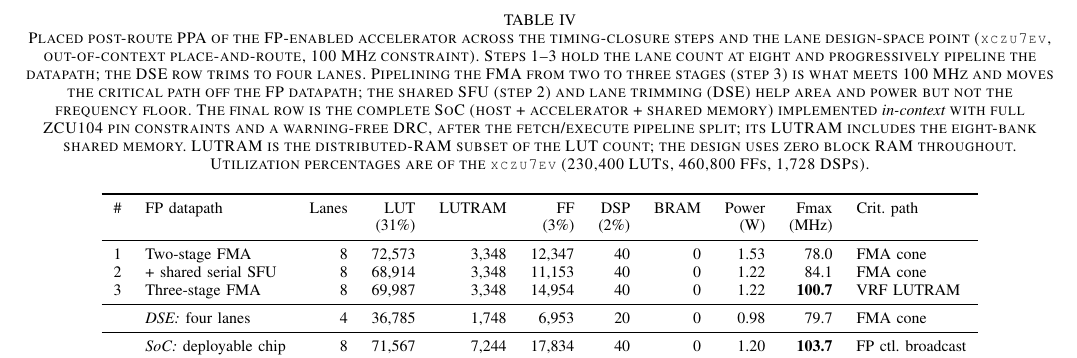
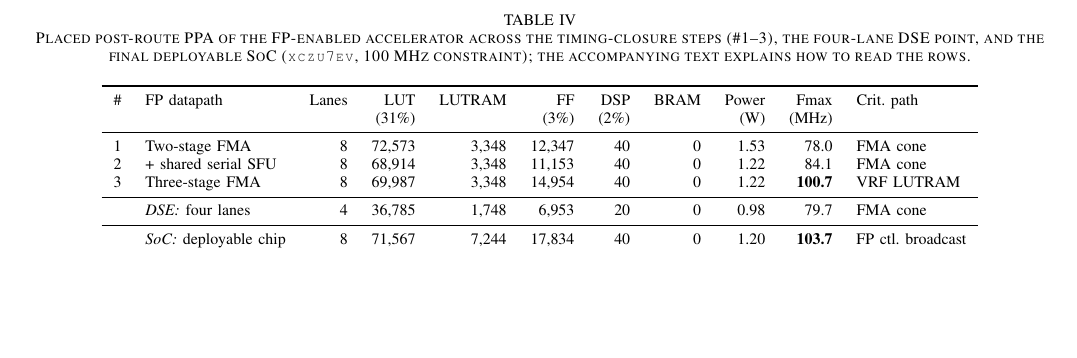
Before and after one commit to Krishna-Gorai/simtix, a LaTeX paper (docs/paper/simtix_vlsid.tex): part of page 6 of 6 before the commit and part of page 5 of 6 after it, cut so that both start at the same text, the shorter picture padded with empty space. Compiled offline with pdfLaTeX.

Commit message:
paper: pull Table IV onto page 5 and shorten its caption
The closure-PPA table (tab:fpclose) was defined after the SoC
paragraph, so as a double-column float it could not appear before
page 6, where it sat stranded above the references. Move the
environment to just after its first reference (processed on page 4),
which places it at the top of page 5, directly above the closure
walk-through it summarizes.

Cut the ten-line caption to two sentences; the row-reading details
(steps 1-3 OOC at eight lanes, DSE at four, final row = in-context
SoC, LUTRAM = distributed-RAM subset incl. shared memory, zero BRAM,
device-percentage basis) move into the section intro where the table
is introduced. Still exactly 6 pages.

```diff
--- a/docs/paper/simtix_vlsid.tex
+++ b/docs/paper/simtix_vlsid.tex
@@ -456,3 +465,26 @@ of each step in the closure; we walk through them.
+\begin{table*}[t]
+\caption{Placed post-route PPA of the FP-enabled accelerator across the
+timing-closure steps (\#1--3), the four-lane DSE point, and the final deployable
+SoC (\texttt{xczu7ev}, 100~MHz constraint); the accompanying text explains how to
+read the rows.}
+\label{tab:fpclose}
+\centering
+\footnotesize
+\begin{tabular}{llrrrrrrrrl}
+\toprule
+\# & FP datapath & Lanes & LUT & LUTRAM & FF & DSP & BRAM & Power & Fmax & Crit.\ path\\
+   &             &       & (31\%) &       & (3\%) & (2\%) & & (W) & (MHz) & \\
+\midrule
+1 & Two-stage FMA          & 8 & 72{,}573 & 3{,}348 & 12{,}347 & 40 & 0 & 1.53 & 78.0  & FMA cone\\
+2 & {}+ shared serial SFU  & 8 & 68{,}914 & 3{,}348 & 11{,}153 & 40 & 0 & 1.22 & 84.1  & FMA cone\\
+3 & Three-stage FMA        & 8 & 69{,}987 & 3{,}348 & 14{,}954 & 40 & 0 & 1.22 & \textbf{100.7} & VRF LUTRAM\\
+\midrule
+  & \emph{DSE:} four lanes & 4 & 36{,}785 & 1{,}748 &  6{,}953 & 20 & 0 & 0.98 & 79.7  & FMA cone\\
+\midrule
+  & \emph{SoC:} deployable chip & 8 & 71{,}567 & 7{,}244 & 17{,}834 & 40 & 0 & 1.20 & \textbf{103.7} & FP ctl.\ broadcast\\
+\bottomrule
+\end{tabular}
+\end{table*}
 
 \textbf{Two-stage FMA (78~MHz, interconnect-bound).} We first pipeline the FP unit
 into two stages, split at the FMA accumulator (\texttt{mag}) boundary; the warp
@@ -524,39 +556,6 @@ or severity downgrades---signs off at $+0.360$~ns worst setup slack
 (\textbf{103.7~MHz}), 71{,}567 LUTs (31\%), 40 DSPs, zero BRAM, and 1.20~W
 (Table~\ref{tab:fpclose}, final row): a deployable bitstream, not only a timing
 report.
-
-\begin{table*}[t]
-\caption{Placed post-route PPA of the FP-enabled accelerator across the
-timing-closure steps and the lane design-space point (\texttt{xczu7ev},
-out-of-context place-and-route, 100~MHz constraint). Steps~1--3 hold the lane count
-at eight and progressively pipeline the datapath; the DSE row trims to four
-lanes. Pipelining the FMA from two to three stages (step~3) is what meets 100~MHz
-and moves the critical path off the FP datapath; the shared SFU (step~2) and lane
-trimming (DSE) help area and power but not the frequency floor. The final row is
-the complete SoC (host + accelerator + shared memory) implemented \emph{in-context}
-with full ZCU104 pin constraints and a warning-free DRC, after the fetch/execute
-pipeline split; its LUTRAM includes the eight-bank shared memory. LUTRAM is the
-distributed-RAM subset of the LUT count; the design uses zero block RAM throughout.
-Utilization percentages are of the \texttt{xczu7ev} (230{,}400 LUTs, 460{,}800 FFs,
-1{,}728 DSPs).}
-\label{tab:fpclose}
-\centering
-\footnotesize
-\begin{tabular}{llrrrrrrrrl}
-\toprule
-\# & FP datapath & Lanes & LUT & LUTRAM & FF & DSP & BRAM & Power & Fmax & Crit.\ path\\
-   &             &       & (31\%) &       & (3\%) & (2\%) & & (W) & (MHz) & \\
-\midrule
-1 & Two-stage FMA          & 8 & 72{,}573 & 3{,}348 & 12{,}347 & 40 & 0 & 1.53 & 78.0  & FMA cone\\
-2 & {}+ shared serial SFU  & 8 & 68{,}914 & 3{,}348 & 11{,}153 & 40 & 0 & 1.22 & 84.1  & FMA cone\\
-3 & Three-stage FMA        & 8 & 69{,}987 & 3{,}348 & 14{,}954 & 40 & 0 & 1.22 & \textbf{100.7} & VRF LUTRAM\\
-\midrule
-  & \emph{DSE:} four lanes & 4 & 36{,}785 & 1{,}748 &  6{,}953 & 20 & 0 & 0.98 & 79.7  & FMA cone\\
-\midrule
-  & \emph{SoC:} deployable chip & 8 & 71{,}567 & 7{,}244 & 17{,}834 & 40 & 0 & 1.20 & \textbf{103.7} & FP ctl.\ broadcast\\
-\bottomrule
-\end{tabular}
-\end{table*}
 
 %==============================================================================
 \section{Related Work}\label{sec:related}
```
Also changed, not shown: docs/paper/simtix_vlsid.pdf, docs/paper/simtix_vlsid.tex (11 more changed lines).
